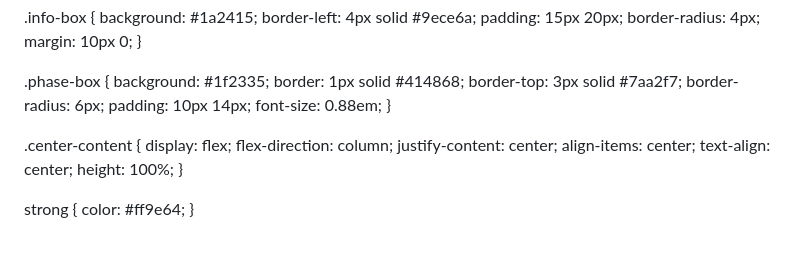
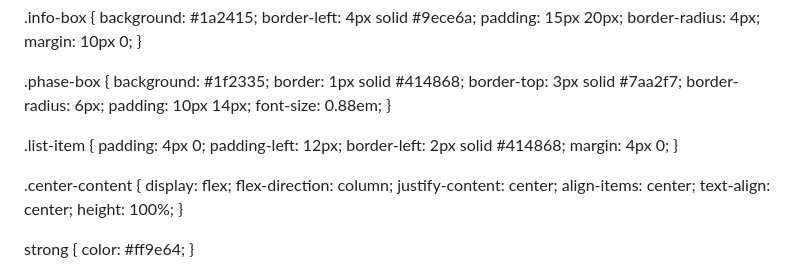
Before and after one commit to mhercol/Trabajar-para-instituciones-2026, a Markdown page: slides/working-in-european-institutions.md, the part around one of its changes. Drawn GitHub-style; blank space fills up the shorter version.

Commit message:
Update from https://github.com/mhercol/working-in-European-Institutions/commit/68bc2ed07b998566b85e9ef651d006f57116d050

```diff
--- a/slides/working-in-european-institutions.md
+++ b/slides/working-in-european-institutions.md
@@ -78,6 +78,13 @@ style: |
     border-radius: 6px;
     padding: 10px 14px;
     font-size: 0.88em;
+  }
+
+  .list-item {
+    padding: 4px 0;
+    padding-left: 12px;
+    border-left: 2px solid #414868;
+    margin: 4px 0;
   }
 
   .center-content {
```
Also changed, not shown: other parts of slides/working-in-european-institutions.md (+1 -0 lines).
